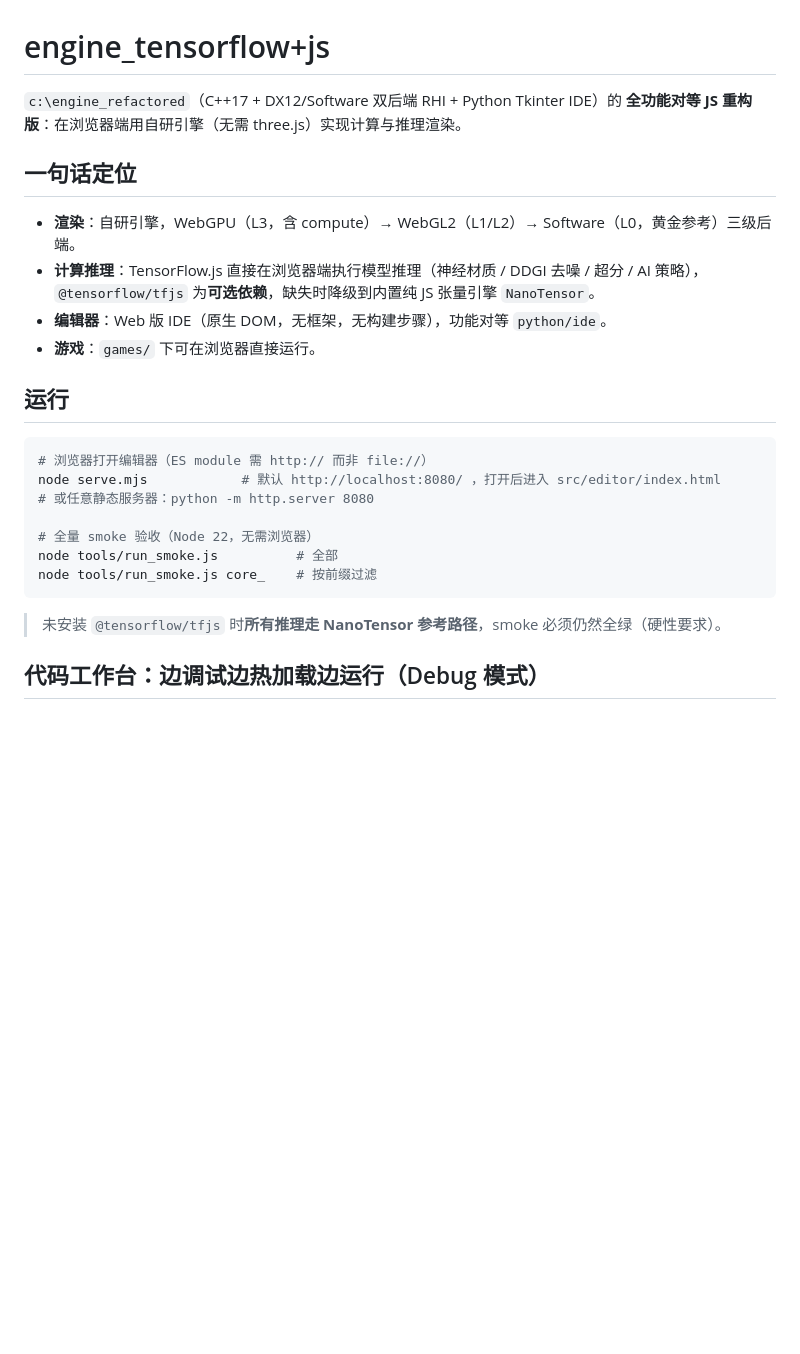
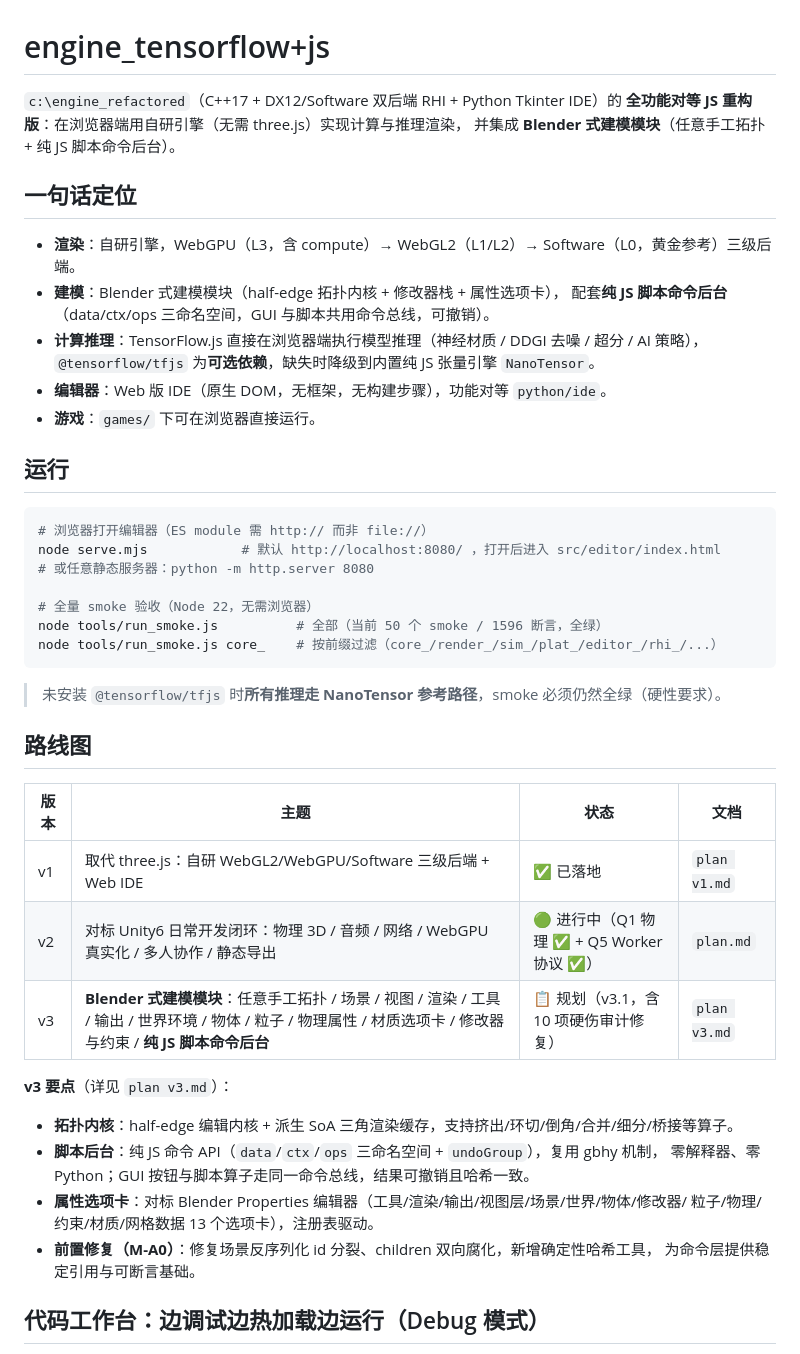
Before and after one commit to bnna7219213-lab/gameEngineJS, a Markdown page: README.md, the part around one of its changes. Rendered like a GitHub page; blank space fills up the shorter version.

````diff
--- a/README.md
+++ b/README.md
@@ -1,11 +1,14 @@
 # engine_tensorflow+js
 
 `c:\engine_refactored`（C++17 + DX12/Software 双后端 RHI + Python Tkinter IDE）的
-**全功能对等 JS 重构版**：在浏览器端用自研引擎（无需 three.js）实现计算与推理渲染。
+**全功能对等 JS 重构版**：在浏览器端用自研引擎（无需 three.js）实现计算与推理渲染，
+并集成 **Blender 式建模模块**（任意手工拓扑 + 纯 JS 脚本命令后台）。
 
 ## 一句话定位
 
 - **渲染**：自研引擎，WebGPU（L3，含 compute）→ WebGL2（L1/L2）→ Software（L0，黄金参考）三级后端。
+- **建模**：Blender 式建模模块（half-edge 拓扑内核 + 修改器栈 + 属性选项卡），
+  配套**纯 JS 脚本命令后台**（data/ctx/ops 三命名空间，GUI 与脚本共用命令总线，可撤销）。
 - **计算推理**：TensorFlow.js 直接在浏览器端执行模型推理（神经材质 / DDGI 去噪 / 超分 / AI 策略），
   `@tensorflow/tfjs` 为**可选依赖**，缺失时降级到内置纯 JS 张量引擎 `NanoTensor`。
 - **编辑器**：Web 版 IDE（原生 DOM，无框架，无构建步骤），功能对等 `python/ide`。
@@ -19,11 +22,28 @@ node serve.mjs            # 默认 http://localhost:8080/ ，打开后进入 src
 # 或任意静态服务器：python -m http.server 8080
 
 # 全量 smoke 验收（Node 22，无需浏览器）
-node tools/run_smoke.js          # 全部
-node tools/run_smoke.js core_    # 按前缀过滤
+node tools/run_smoke.js          # 全部（当前 50 个 smoke / 1596 断言，全绿）
+node tools/run_smoke.js core_    # 按前缀过滤（core_/render_/sim_/plat_/editor_/rhi_/...）
 ```
 
 > 未安装 `@tensorflow/tfjs` 时**所有推理走 NanoTensor 参考路径**，smoke 必须仍然全绿（硬性要求）。
+
+## 路线图
+
+| 版本 | 主题 | 状态 | 文档 |
+|---|---|---|---|
+| v1 | 取代 three.js：自研 WebGL2/WebGPU/Software 三级后端 + Web IDE | ✅ 已落地 | `plan v1.md` |
+| v2 | 对标 Unity6 日常开发闭环：物理 3D / 音频 / 网络 / WebGPU 真实化 / 多人协作 / 静态导出 | 🟢 进行中（Q1 物理 ✅ + Q5 Worker 协议 ✅） | `plan.md` |
+| v3 | **Blender 式建模模块**：任意手工拓扑 / 场景 / 视图 / 渲染 / 工具 / 输出 / 世界环境 / 物体 / 粒子 / 物理属性 / 材质选项卡 / 修改器与约束 / **纯 JS 脚本命令后台** | 📋 规划（v3.1，含 10 项硬伤审计修复） | `plan v3.md` |
+
+**v3 要点**（详见 `plan v3.md`）：
+- **拓扑内核**：half-edge 编辑内核 + 派生 SoA 三角渲染缓存，支持挤出/环切/倒角/合并/细分/桥接等算子。
+- **脚本后台**：纯 JS 命令 API（`data`/`ctx`/`ops` 三命名空间 + `undoGroup`），复用 gbhy 机制，
+  零解释器、零 Python；GUI 按钮与脚本算子走同一命令总线，结果可撤销且哈希一致。
+- **属性选项卡**：对标 Blender Properties 编辑器（工具/渲染/输出/视图层/场景/世界/物体/修改器/
+  粒子/物理/约束/材质/网格数据 13 个选项卡），注册表驱动。
+- **前置修复（M-A0）**：修复场景反序列化 id 分裂、children 双向腐化，新增确定性哈希工具，
+  为命令层提供稳定引用与可断言基础。
 
 ## 代码工作台：边调试边热加载边运行（Debug 模式）
 
````
Also changed, not shown: other parts of README.md (+16 -8 lines).
